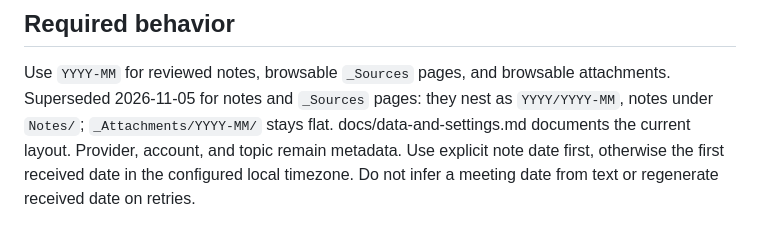
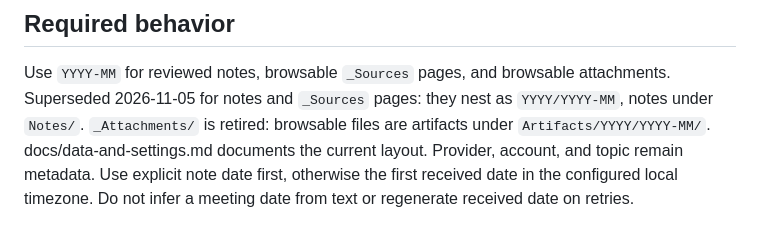
Before and after one commit to sentania-labs/coppermind, a Markdown page: docs/decisions/002-review-and-organization.md, the part around the change. Drawn GitHub-style.

```diff
--- a/docs/decisions/002-review-and-organization.md
+++ b/docs/decisions/002-review-and-organization.md
@@ -18,7 +18,8 @@ Scott's decisions:
 
 Use `YYYY-MM` for reviewed notes, browsable `_Sources` pages, and browsable
 attachments. Superseded 2026-11-05 for notes and `_Sources` pages: they nest
-as `YYYY/YYYY-MM`, notes under `Notes/`; `_Attachments/YYYY-MM/` stays flat.
+as `YYYY/YYYY-MM`, notes under `Notes/`. `_Attachments/` is retired: browsable files are
+artifacts under `Artifacts/YYYY/YYYY-MM/`.
 docs/data-and-settings.md documents the current layout. Provider, account, and
 topic remain metadata. Use explicit note date first, otherwise the first received
 date in the configured local timezone. Do not infer a meeting date from text or
```
Also changed, not shown: docs/data-and-settings.md (+3 -1 lines).
